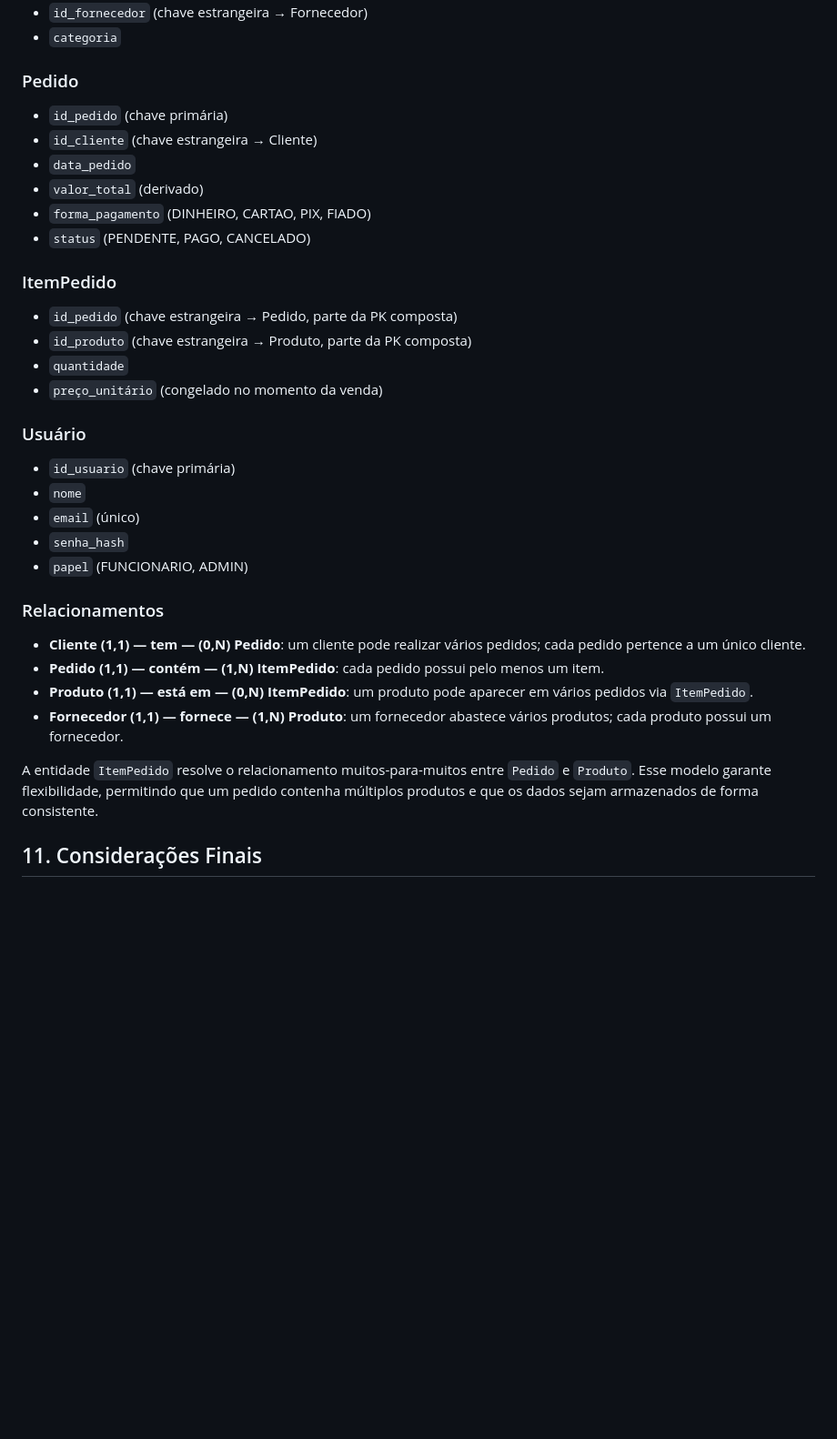
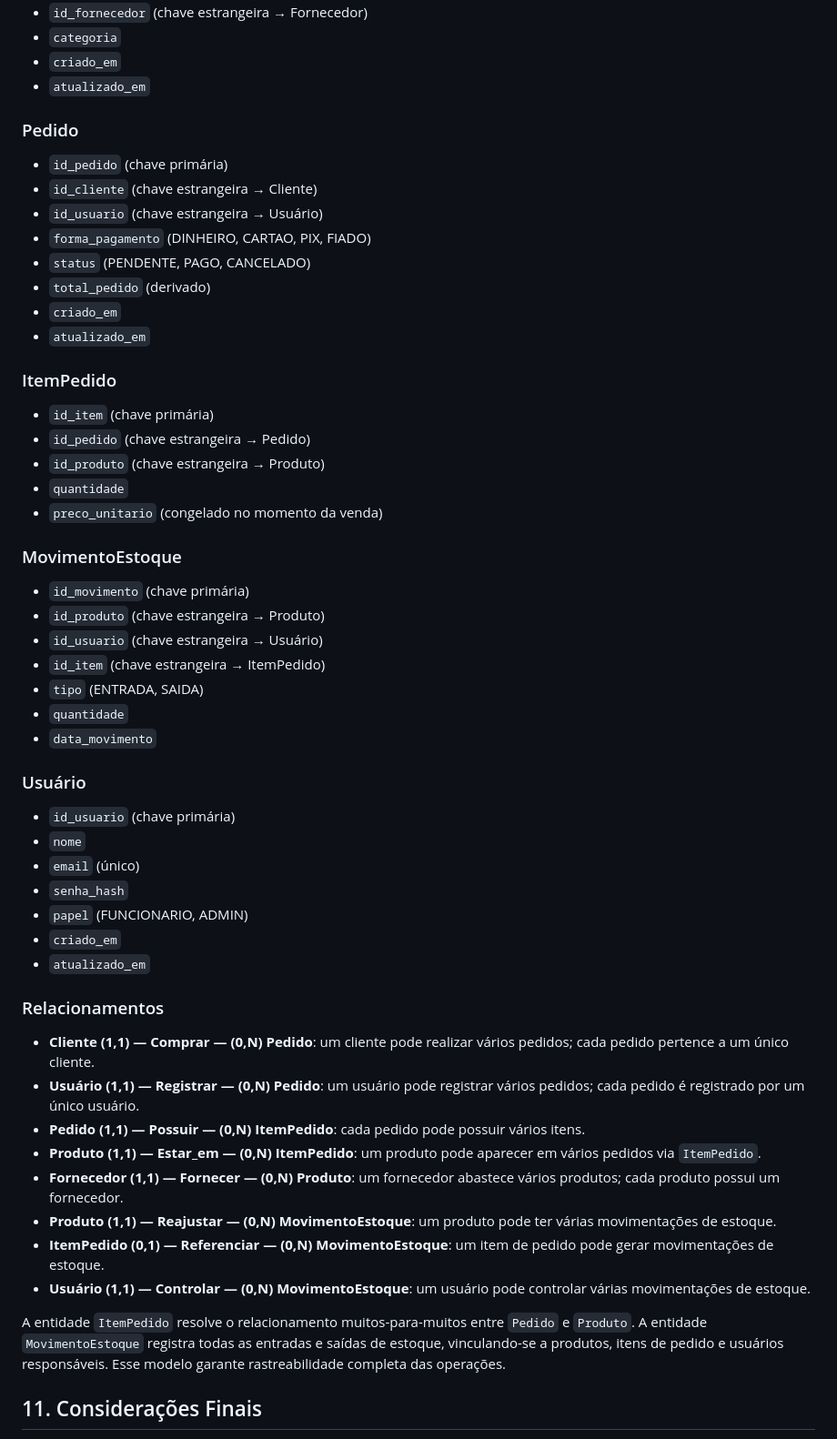
Before and after one commit to viniciusroll/apirest-pi, a Markdown page: docs/relatorios/entrevista01.md, the part around the change printed below. Shown: that part at 91% size. Rendered like a GitHub page; blank space fills up the shorter version.

```diff
--- a/docs/relatorios/entrevista01.md
+++ b/docs/relatorios/entrevista01.md
@@ -268,21 +273,36 @@ A seguir, são descritas as entidades e seus principais atributos:
 - `id_fornecedor` (chave estrangeira → Fornecedor)
 - `categoria`
+- `criado_em`
+- `atualizado_em`
 
 ### Pedido
 
 - `id_pedido` (chave primária)
 - `id_cliente` (chave estrangeira → Cliente)
-- `data_pedido`
-- `valor_total` (derivado)
+- `id_usuario` (chave estrangeira → Usuário)
 - `forma_pagamento` (DINHEIRO, CARTAO, PIX, FIADO)
 - `status` (PENDENTE, PAGO, CANCELADO)
+- `total_pedido` (derivado)
+- `criado_em`
+- `atualizado_em`
 
 ### ItemPedido
 
-- `id_pedido` (chave estrangeira → Pedido, parte da PK composta)
-- `id_produto` (chave estrangeira → Produto, parte da PK composta)
+- `id_item` (chave primária)
+- `id_pedido` (chave estrangeira → Pedido)
+- `id_produto` (chave estrangeira → Produto)
 - `quantidade`
-- `preço_unitário` (congelado no momento da venda)
+- `preco_unitario` (congelado no momento da venda)
+
+### MovimentoEstoque
+
+- `id_movimento` (chave primária)
+- `id_produto` (chave estrangeira → Produto)
+- `id_usuario` (chave estrangeira → Usuário)
+- `id_item` (chave estrangeira → ItemPedido)
+- `tipo` (ENTRADA, SAIDA)
+- `quantidade`
+- `data_movimento`
 
 ### Usuário
 
@@ -291,15 +311,21 @@ A seguir, são descritas as entidades e seus principais atributos:
 - `email` (único)
 - `senha_hash`
 - `papel` (FUNCIONARIO, ADMIN)
+- `criado_em`
+- `atualizado_em`
 
 ### Relacionamentos
 
-- **Cliente (1,1) — tem — (0,N) Pedido**: um cliente pode realizar vários pedidos; cada pedido pertence a um único cliente.
-- **Pedido (1,1) — contém — (1,N) ItemPedido**: cada pedido possui pelo menos um item.
-- **Produto (1,1) — está em — (0,N) ItemPedido**: um produto pode aparecer em vários pedidos via `ItemPedido`.
-- **Fornecedor (1,1) — fornece — (1,N) Produto**: um fornecedor abastece vários produtos; cada produto possui um fornecedor.
+- **Cliente (1,1) — Comprar — (0,N) Pedido**: um cliente pode realizar vários pedidos; cada pedido pertence a um único cliente.
+- **Usuário (1,1) — Registrar — (0,N) Pedido**: um usuário pode registrar vários pedidos; cada pedido é registrado por um único usuário.
+- **Pedido (1,1) — Possuir — (0,N) ItemPedido**: cada pedido pode possuir vários itens.
+- **Produto (1,1) — Estar_em — (0,N) ItemPedido**: um produto pode aparecer em vários pedidos via `ItemPedido`.
+- **Fornecedor (1,1) — Fornecer — (0,N) Produto**: um fornecedor abastece vários produtos; cada produto possui um fornecedor.
+- **Produto (1,1) — Reajustar — (0,N) MovimentoEstoque**: um produto pode ter várias movimentações de estoque.
+- **ItemPedido (0,1) — Referenciar — (0,N) MovimentoEstoque**: um item de pedido pode gerar movimentações de estoque.
+- **Usuário (1,1) — Controlar — (0,N) MovimentoEstoque**: um usuário pode controlar várias movimentações de estoque.
 
-A entidade `ItemPedido` resolve o relacionamento muitos-para-muitos entre `Pedido` e `Produto`. Esse modelo garante flexibilidade, permitindo que um pedido contenha múltiplos produtos e que os dados sejam armazenados de forma consistente.
+A entidade `ItemPedido` resolve o relacionamento muitos-para-muitos entre `Pedido` e `Produto`. A entidade `MovimentoEstoque` registra todas as entradas e saídas de estoque, vinculando-se a produtos, itens de pedido e usuários responsáveis. Esse modelo garante rastreabilidade completa das operações.
 
 ## 11. Considerações Finais
 O sistema de pedidos para a loja de bebidas proporcionará maior eficiência operacional, segurança e organização. Além disso, permitirá que gestores tenham informações estratégicas para tomada de decisão, reduzindo falhas e aumentando a competitividade da empresa.
```
Also changed, not shown: other parts of docs/relatorios/entrevista01.md (+11 -6 lines), docs/diagramas/der.png, docs/diagramas/logico.png.
